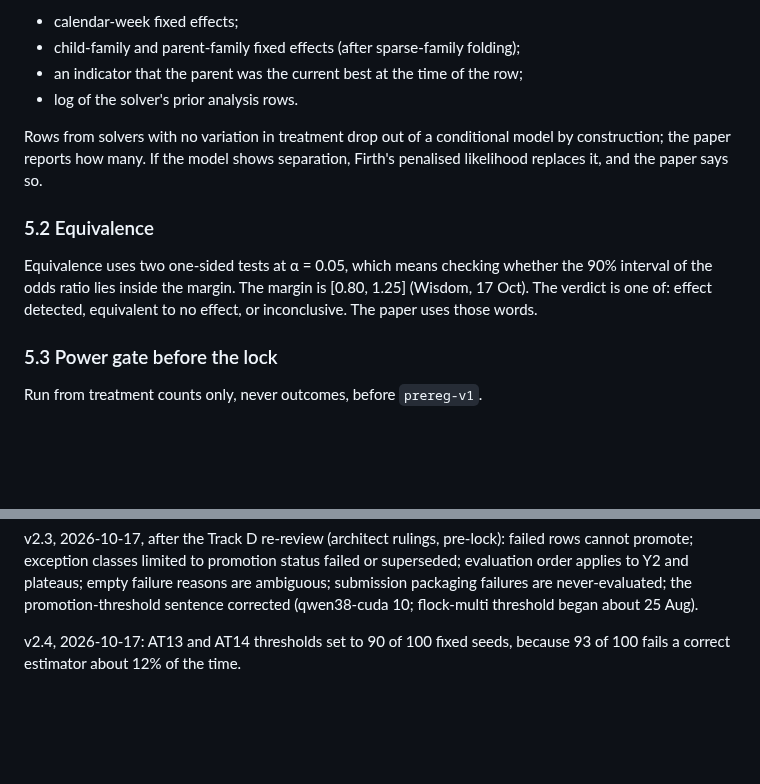
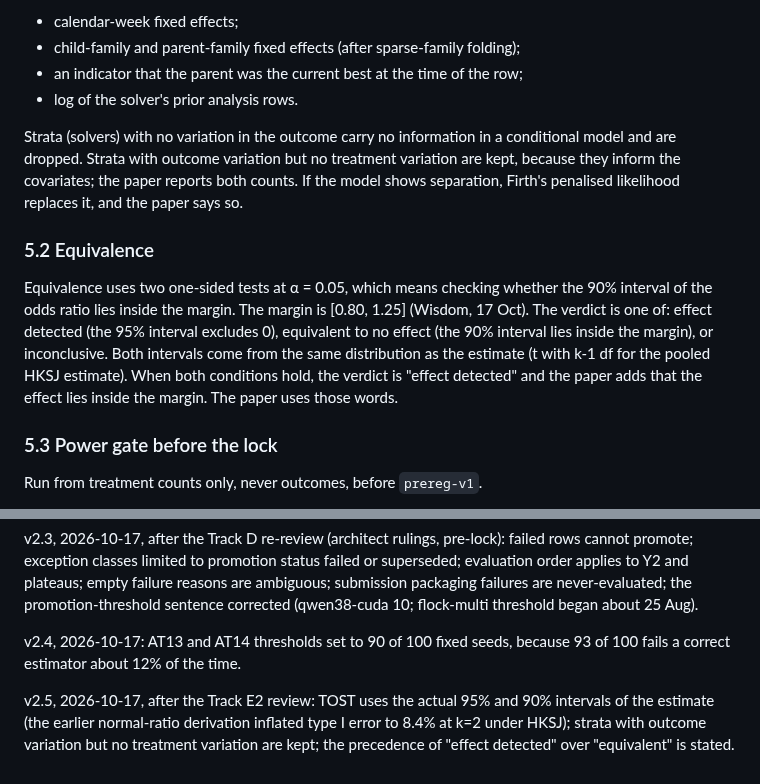
Before and after one commit to owizdom/pollen, a Markdown page: docs/specs/0001-cross-model-pollination.md, 2 parts joined by grey strips. GitHub-like rendering; blank space fills up the shorter version.

Commit message:
spec v2.5: tost intervals, stratum rule; tasks e2 contract

```diff
--- a/docs/specs/0001-cross-model-pollination.md
+++ b/docs/specs/0001-cross-model-pollination.md
@@ -123,11 +123,11 @@ Per-benchmark model: conditional logistic regression of Y1 on the cross-family i
 - an indicator that the parent was the current best at the time of the row;
 - log of the solver's prior analysis rows.
 
-Rows from solvers with no variation in treatment drop out of a conditional model by construction; the paper reports how many. If the model shows separation, Firth's penalised likelihood replaces it, and the paper says so.
+Strata (solvers) with no variation in the outcome carry no information in a conditional model and are dropped. Strata with outcome variation but no treatment variation are kept, because they inform the covariates; the paper reports both counts. If the model shows separation, Firth's penalised likelihood replaces it, and the paper says so.
 
 ### 5.2 Equivalence
 
-Equivalence uses two one-sided tests at α = 0.05, which means checking whether the 90% interval of the odds ratio lies inside the margin. The margin is [0.80, 1.25] (Wisdom, 17 Oct). The verdict is one of: effect detected, equivalent to no effect, or inconclusive. The paper uses those words.
+Equivalence uses two one-sided tests at α = 0.05, which means checking whether the 90% interval of the odds ratio lies inside the margin. The margin is [0.80, 1.25] (Wisdom, 17 Oct). The verdict is one of: effect detected (the 95% interval excludes 0), equivalent to no effect (the 90% interval lies inside the margin), or inconclusive. Both intervals come from the same distribution as the estimate (t with k-1 df for the pooled HKSJ estimate). When both conditions hold, the verdict is "effect detected" and the paper adds that the effect lies inside the margin. The paper uses those words.
 
 ### 5.3 Power gate before the lock
 
@@ -348,3 +348,5 @@ v2.2, 2026-10-17, after the Track C review (architect decisions, pre-lock): git
 v2.3, 2026-10-17, after the Track D re-review (architect rulings, pre-lock): failed rows cannot promote; exception classes limited to promotion status failed or superseded; evaluation order applies to Y2 and plateaus; empty failure reasons are ambiguous; submission packaging failures are never-evaluated; the promotion-threshold sentence corrected (qwen38-cuda 10; flock-multi threshold began about 25 Aug).
 
 v2.4, 2026-10-17: AT13 and AT14 thresholds set to 90 of 100 fixed seeds, because 93 of 100 fails a correct estimator about 12% of the time.
+
+v2.5, 2026-10-17, after the Track E2 review: TOST uses the actual 95% and 90% intervals of the estimate (the earlier normal-ratio derivation inflated type I error to 8.4% at k=2 under HKSJ); strata with outcome variation but no treatment variation are kept; the precedence of "effect detected" over "equivalent" is stated.
```
Also changed, not shown: docs/TASKS.md (+2 -2 lines).
